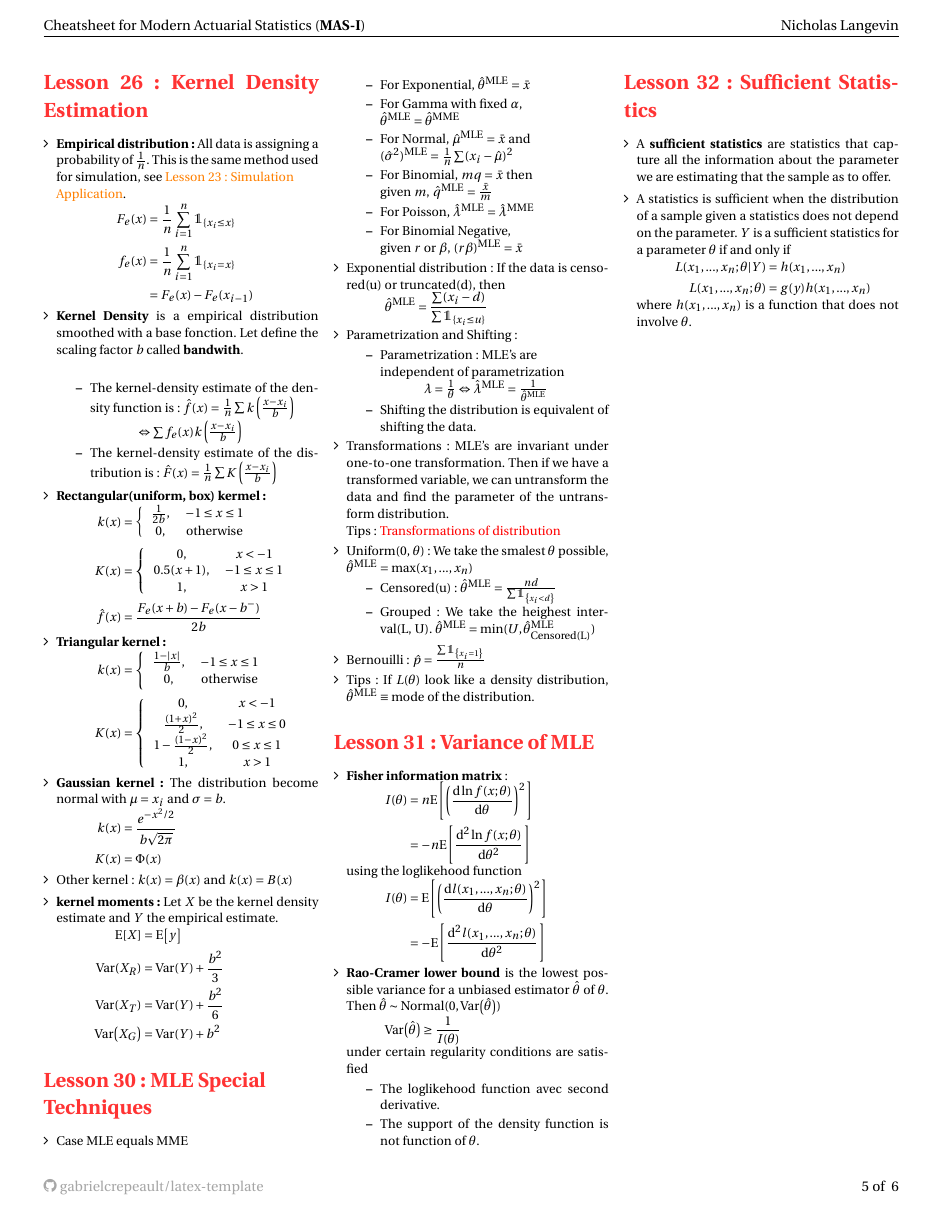
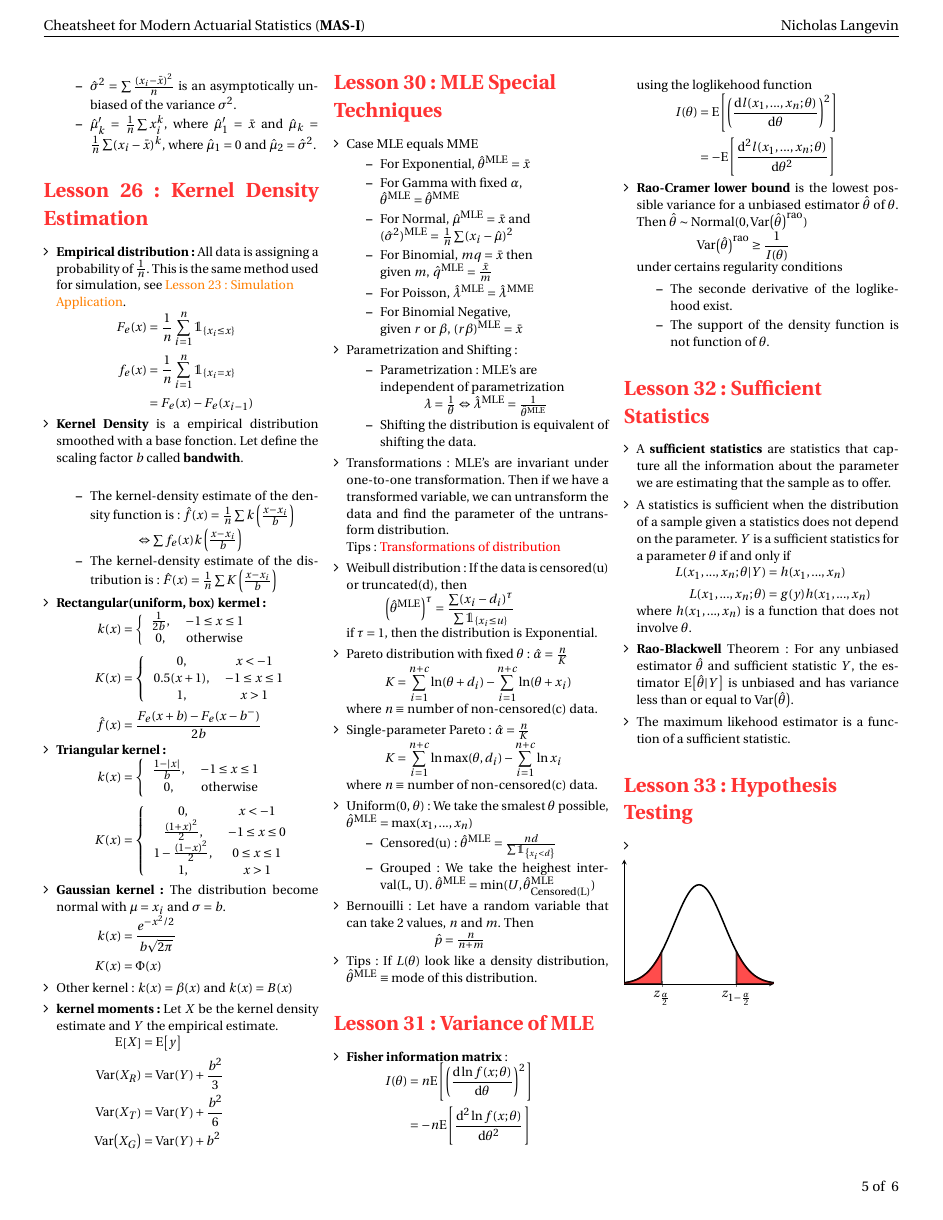
Before and after one commit to ressources-act/Guide_de_survie_en_actuariat, a LaTeX document (MAS-I/MAS-I Revision.tex, which reads MAS-I/cheatsht-preamble.tex): page 5 of 6. Compiled offline with pdfLaTeX.

Commit message:
merge part 1, from mac

```diff
--- a/MAS-I/MAS-I Revision.tex
+++ b/MAS-I/MAS-I Revision.tex
@@ -588,7 +591,6 @@ The contract here are define with $K_x$ to pay at the end of death year. All sam
         \item For Poisson, $\hat{\lambda}^{\mathrm{MLE}}=\hat{\lambda}^{\mathrm{MME}}$
         \item For Binomial Negative, \\ given  $r$ or $\beta$, $(r \beta)^{\mathrm{MLE}} = \bar{x}$
     \end{itemize}
-    \item Exponential distribution: If the data is censored(u) or truncated(d), then \[ \hat{\theta}^{\mathrm{MLE}}=\frac{\sum (x_i - d)}{\sum \indic{x_i \leq u}}\]
     \item Parametrization and Shifting:
     \begin{itemize}
         \item Parametrization: MLE's are \\ independent of parametrization \\ $\hspace*{1cm} \lambda = \frac{1}{\theta} \Leftrightarrow \hat{\lambda}^{\mathrm{MLE}} = \frac{1}{\hat{\theta}^{\mathrm{MLE}}}$
@@ -596,13 +598,26 @@ The contract here are define with $K_x$ to pay at the end of death year. All sam
     \end{itemize}
     \item Transformations: MLE's are invariant under one-to-one transformation. Then if we have a transformed variable, we can untransform the data and find the parameter of the untransform distribution. \\
     Tips: {\color{AppendixColor} \nameref{Appendix: Transformations distribution}}
+    \item Weibull distribution: If the data is censored(u) or truncated(d), then \[ \left(\hat{\theta}^{\mathrm{MLE}}\right)^\tau=\frac{\sum (x_i - d_i)^\tau}{\sum \indic{x_i \leq u}}\]
+    if $\tau=1$, then the distribution is Exponential.
+    \item Pareto distribution with fixed $\theta$: $\hat{\alpha} = \frac{n}{K}$
+    \begin{align*}
+      K = \sum_{i=1}^{n+c} \ln(\theta+d_i) - \sum_{i=1}^{n+c} \ln(\theta+x_i)
+    \end{align*}
+    where $n\equiv$ number of non-censored(c) data.
+    \item Single-parameter Pareto: $\hat{\alpha} = \frac{n}{K}$
+    \begin{align*}
+      K = \sum_{i=1}^{n+c} \ln \max(\theta, d_i) - \sum_{i=1}^{n+c} \ln x_i
+    \end{align*}
+    where $n\equiv$ number of non-censored(c) data.
     \item Uniform(0, $\theta$): We take the smalest $\theta$ possible, $\hat{\theta}^{\mathrm{MLE}} = \max(x_1,...,x_n)$
     \begin{itemize}
         \item Censored(u): $\hat{\theta}^{\mathrm{MLE}} = \frac{n d}{\sum \indic{x_i < d }}$
         \item Grouped: We take the heighest interval(L, U). $\hat{\theta}^{\mathrm{MLE}} = \min(U, \hat{\theta}^{\mathrm{MLE}}_{\mathrm{Censored(L)}}) $
     \end{itemize}
-    \item Bernouilli: $\hat{p} = \frac{\sum \indic{x_i = 1}}{n}$
-    \item Tips: If $L(\theta)$ look like a density distribution, $\hat{\theta}^{\mathrm{MLE}}\equiv\text{mode of the distribution}$.
+    \item Bernouilli: Let have a random variable that can take 2 values, $n$ and $m$. Then \\
+    $\hspace*{2cm} \hat{p} = \frac{n}{n+m}$
+    \item Tips: If $L(\theta)$ look like a density distribution, $\hat{\theta}^{\mathrm{MLE}}\equiv\text{mode of this distribution}$.
 \end{itemize}
 
 \section*{Lesson 31: Variance of MLE}
@@ -617,16 +632,16 @@ The contract here are define with $K_x$ to pay at the end of death year. All sam
         I(\theta) &= \esp{\left( \frac{\diff l(x_1,...,x_n;\theta)}{\diff{\theta}} \right)^2} \\
                   &= -\esp{\frac{\diff^2 l(x_1,...,x_n;\theta)}{\diff \theta^2}}
     \end{align*}
-    \item \textbf{Rao-Cramer lower bound} is the lowest possible variance for a unbiased estimator $\hat{\theta}$ of $\theta$. Then $\hat{\theta} \sim \mathrm{Normal(0, \var{\hat{\theta}})}$
-    \[ \var{\hat{\theta}} \geq \frac{1}{I(\theta)} \]
-    under certain regularity conditions are satisfied
+    \item \textbf{Rao-Cramer lower bound}\label{Def:rao-cramer bound} is the lowest possible variance for a unbiased estimator $\hat{\theta}$ of $\theta$. Then $\hat{\theta} \sim \mathrm{Normal(0, \var{\hat{\theta}}^{\textrm{rao}})}$
+    \[\hspace*{0.5cm} \var{\hat{\theta}}^{\textrm{rao}} \geq \frac{1}{I(\theta)} \]
+    under certains regularity conditions
     \begin{itemize}
-        \item The loglikehood function avec second derivative.
+        \item The seconde derivative of the loglikehood exist.
         \item The support of the density function is not function of $\theta$.
     \end{itemize}
 \end{itemize}
 
-\section*{Lesson 32: Sufficient Statistics}
+\section*{Lesson 32: Sufficient \\ Statistics}
 \begin{itemize}[align=left,leftmargin=*]
     \item A \textbf{sufficient statistics} are statistics that capture all the information about the parameter we are estimating that the sample as to offer.
     \item A statistics is sufficient when the distribution of a sample given a statistics does not depend on the parameter. $Y$ is a sufficient statistics for a parameter $\theta$ if and only if
@@ -635,9 +650,74 @@ The contract here are define with $K_x$ to pay at the end of death year. All sam
         L(x_1,...,x_n;\theta)&= g(y)h(x_1,...,x_n)
     \end{align*}
     where $h(x_1,...,x_n)$ is a function that does not involve $\theta$.
+    \item \textbf{Rao-Blackwell} Theorem: For any unbiased estimator $\hat{\theta}$ and sufficient statistic $Y$, the estimator $\esp{\hat{\theta}|Y}$ is unbiased and has variance less than or equal to $\var{\hat{\theta}}$.
+    \item The maximum likehood estimator is a function of a sufficient statistic.
 \end{itemize}
 
+\section*{Lesson 33: Hypothesis \\ Testing}
+\begin{itemize}[align=left,leftmargin=*]
+  \item
+\end{itemize}
+\begin{tikzpicture}
+    \begin{axis}[
+        scale=0.5,
+        axis x line=bottom,
+        axis y line=left,
+        xtick={-1.5,1.5},
+        xticklabels={$z_{\frac{\alpha}{2}}$,$z_{1 - \frac{\alpha}{2}}$},
+        ytick=\empty,
+        xmin = -3,
+        xmax = 3,
+        ymin = 0,
+        ymax = 0.5]
+        % Normal density
+        \addplot[mark=none, draw=black, line width=1pt, smooth] file {normal.txt};
+
+        \addplot[mark=none, draw=black, line width=1pt, smooth, fill=red, opacity=0.7] coordinates {%
+        (-3, 0.00443184841193801)
+        (-2.9, 0.00595253241977585)
+        (-2.8, 0.00791545158297997)
+        (-2.7, 0.0104209348144226)
+        (-2.6, 0.0135829692336856)
+        (-2.5, 0.0175283004935685)
+        (-2.4, 0.0223945302948429)
+        (-2.3, 0.0283270377416012)
+        (-2.2, 0.0354745928462314)
+        (-2.1, 0.0439835959804272)
+        (-2, 0.0539909665131881)
+        (-1.9, 0.0656158147746766)
+        (-1.8, 0.0789501583008942)
+        (-1.7, 0.094049077376887)
+        (-1.6, 0.110920834679456)
+        (-1.5, 0.129517595665892)
+         }\closedcycle;
+
+         \addplot[mark=none, draw=black, line width=1pt, smooth, fill=red, opacity=0.7] coordinates {%
+         (1.5, 0.129517595665892)
+         (1.6, 0.110920834679455)
+         (1.7, 0.0940490773768869)
+         (1.8, 0.0789501583008941)
+         (1.9, 0.0656158147746766)
+         (2, 0.0539909665131881)
+         (2.1, 0.0439835959804272)
+         (2.2, 0.0354745928462314)
+         (2.3, 0.0283270377416011)
+         (2.4, 0.0223945302948429)
+         (2.5, 0.0175283004935685)
+         (2.6, 0.0135829692336856)
+         (2.7, 0.0104209348144226)
+         (2.8, 0.00791545158297995)
+         (2.9, 0.00595253241977585)
+         (3, 0.00443184841193801)
+          }\closedcycle;
+
+    \end{axis}
+\end{tikzpicture}
+
 \newpage
+% -------------------------------------
+% Appendix
+% -------------------------------------
 \title{Appendix}
 \date{}
 \author{}
--- a/MAS-I/cheatsht-preamble.tex
+++ b/MAS-I/cheatsht-preamble.tex
@@ -199,7 +199,7 @@ after title = {\large \hfill \faBook}
 % Footer
 \fancyfoot{}		% Reset
 \fancyfoot[R]{\thepage ~of~ \pageref*{LastPage}}
-\fancyfoot[L]{\href{https://github.com/gabrielcrepeault/latex-template}{\faGithub \ gabrielcrepeault/latex-template}}
+\fancyfoot[L]{}
 
 % page background color
 \pagecolor{\BackgroundColor}
```
Also changed, not shown: MAS-I/normal.txt (added, +81 -0 lines), MAS-I/MAS-I Revision.pdf, MAS-I/MAS-I Revision.tex (5 more changed lines), 1 other file.
